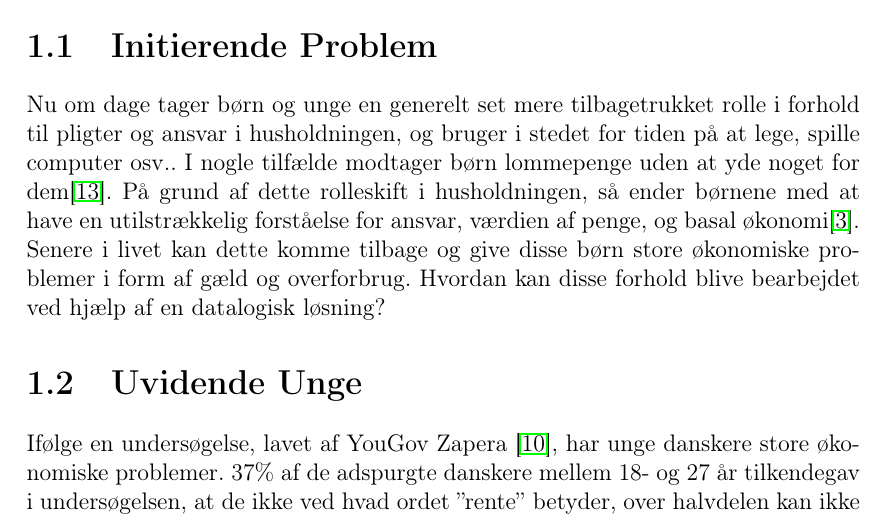
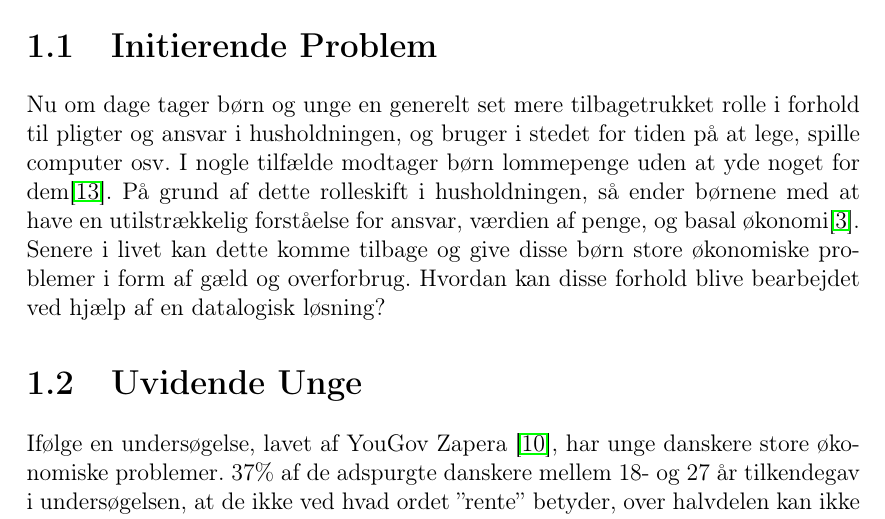
Before and after one commit to anders4431/P2, a LaTeX document (Rapport.tex, which reads Indhold/Initierendeproblem.tex): part of page 2 of 16, cut so that both start at the same text. Compiled offline with pdfLaTeX.

Commit message:
Rette stavefejl...

```diff
--- a/Indhold/Initierendeproblem.tex
+++ b/Indhold/Initierendeproblem.tex
@@ -1 +1 @@
-Nu om dage tager børn og unge en generelt set mere tilbagetrukket rolle i forhold til pligter og ansvar i husholdningen, og bruger i stedet for tiden på at lege, spille computer osv.. I nogle tilfælde modtager børn lommepenge uden at yde noget for dem\cite{Boerneliv}. På grund af dette rolleskift i husholdningen, så ender børnene med at have en utilstrækkelig forståelse for ansvar, værdien af penge, og basal økonomi\cite{BusinessDK2}. Senere i livet kan dette komme tilbage og give disse børn store økonomiske problemer i form af gæld og overforbrug. Hvordan kan disse forhold blive bearbejdet ved hjælp af en datalogisk løsning?
+Nu om dage tager børn og unge en generelt set mere tilbagetrukket rolle i forhold til pligter og ansvar i husholdningen, og bruger i stedet for tiden på at lege, spille computer osv. I nogle tilfælde modtager børn lommepenge uden at yde noget for dem\cite{Boerneliv}. På grund af dette rolleskift i husholdningen, så ender børnene med at have en utilstrækkelig forståelse for ansvar, værdien af penge, og basal økonomi\cite{BusinessDK2}. Senere i livet kan dette komme tilbage og give disse børn store økonomiske problemer i form af gæld og overforbrug. Hvordan kan disse forhold blive bearbejdet ved hjælp af en datalogisk løsning?
```
